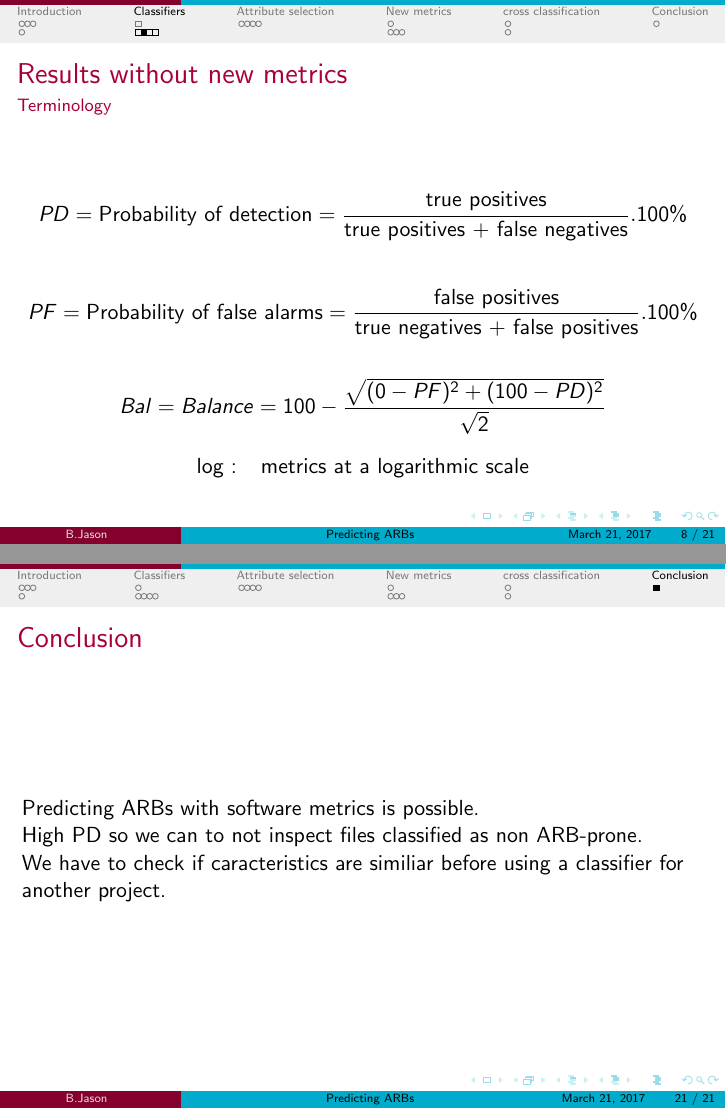
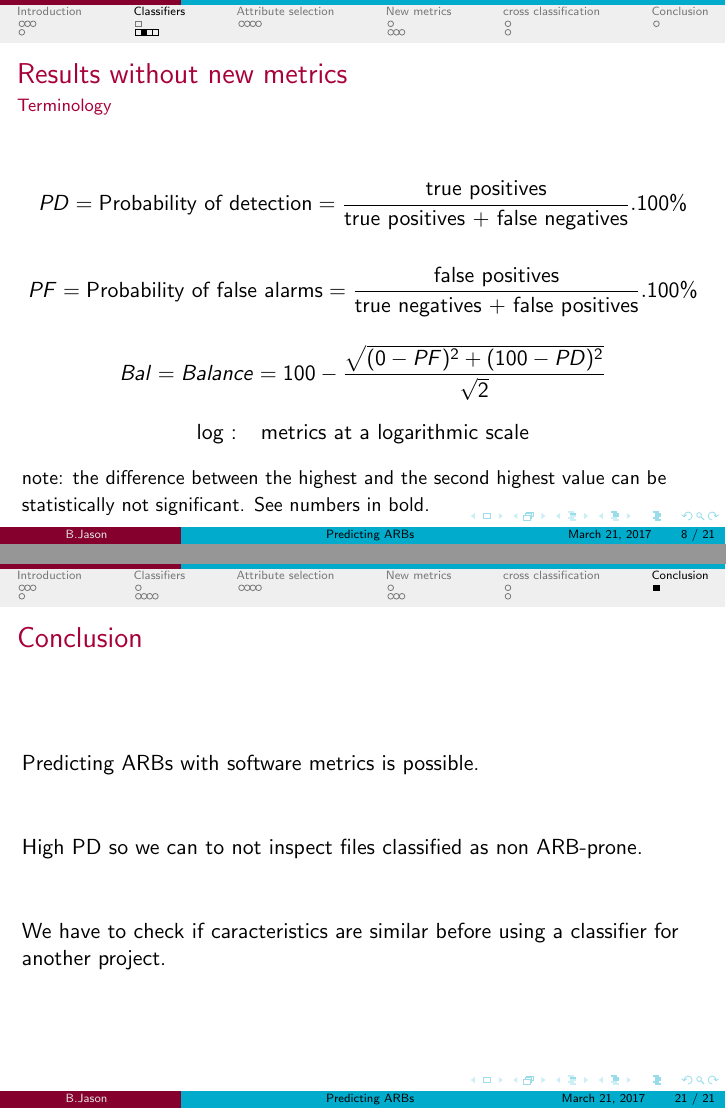
Before and after one commit to cyberjasse/predictingARBsbeamer, LaTeX slides (predictingARBs.tex, which reads classifiers.tex): pages 8 and 21 of 21, joined at a grey line. Compiled offline with pdfLaTeX.

Commit message:
corrected conclusion and note about statistically significant values

```diff
--- a/classifiers.tex
+++ b/classifiers.tex
@@ -30,15 +30,16 @@
  \frametitle{Results without new metrics}
  \framesubtitle{Terminology}
  $$PD = \text{Probability of detection} = \frac{\text{true positives}}{\text{true positives + false negatives}} . 100\%$$
- \vspace{0.3cm}
+ \vspace{0.1cm}
  $$PF = \text{Probability of false alarms} = \frac{\text{false positives}}{\text{true negatives + false positives}} . 100\%$$
- \vspace{0.3cm}
+ \vspace{0.1cm}
  $$Bal = Balance = 100 - \frac{\sqrt{(0-PF)^2 + (100-PD)^2}}{\sqrt{2}}$$
  \begin{center}
   \begin{tabular}{ll}
    log : & metrics at a logarithmic scale
   \end{tabular}
  \end{center}
+ \small note: the difference between the highest and the second highest value can be statistically not significant. See numbers in bold. \normalsize
 \end{frame}
 %Probability of detection is the probability that a ARB-prone module will be classified as ARB-prone
 %Probability of false alamrs is the probability that a non-ARB-prone module is erroneously identified as ARB-prone
--- a/predictingARBs.tex
+++ b/predictingARBs.tex
@@ -85,13 +85,14 @@
 \input{cross}
 
 \section{Conclusion}
+\subsection{Conclusion}
 \begin{frame}
  \frametitle{Conclusion}
- Predicting ARBs with software metrics is possible.
-
- High PD so we can to not inspect files classified as non ARB-prone.%TODO verifier anglais
-
- We have to check if caracteristics are similiar before using a classifier for another project.
+ Predicting ARBs with software metrics is possible.\\
+ \vspace{1cm}
+ High PD so we can to not inspect files classified as non ARB-prone.\\%TODO verifier anglais
+ \vspace{1cm}
+ We have to check if caracteristics are similar before using a classifier for another project.
 \end{frame}
 
 \end{document}
```
Also changed, not shown: attributes.tex (+1 -1 lines).
